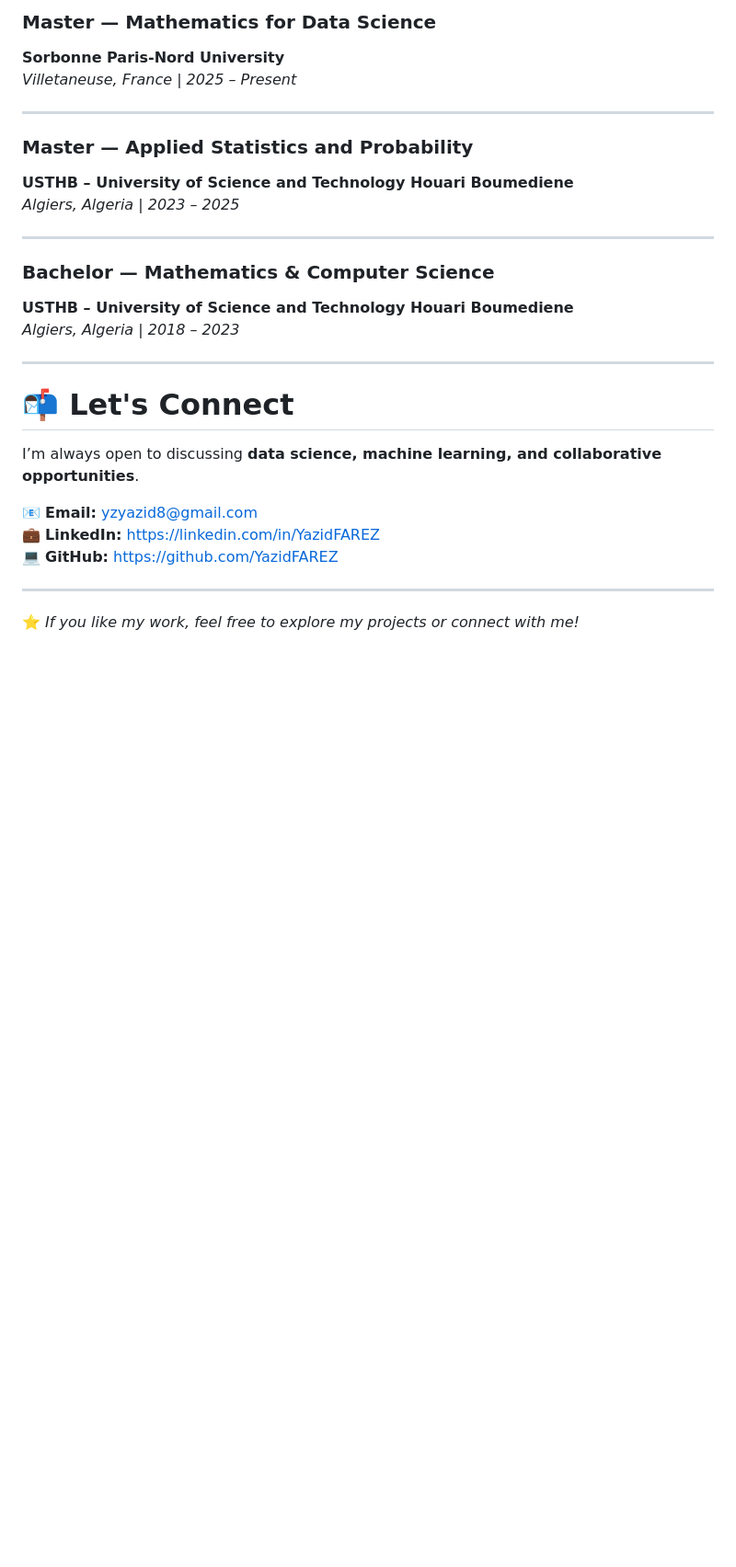
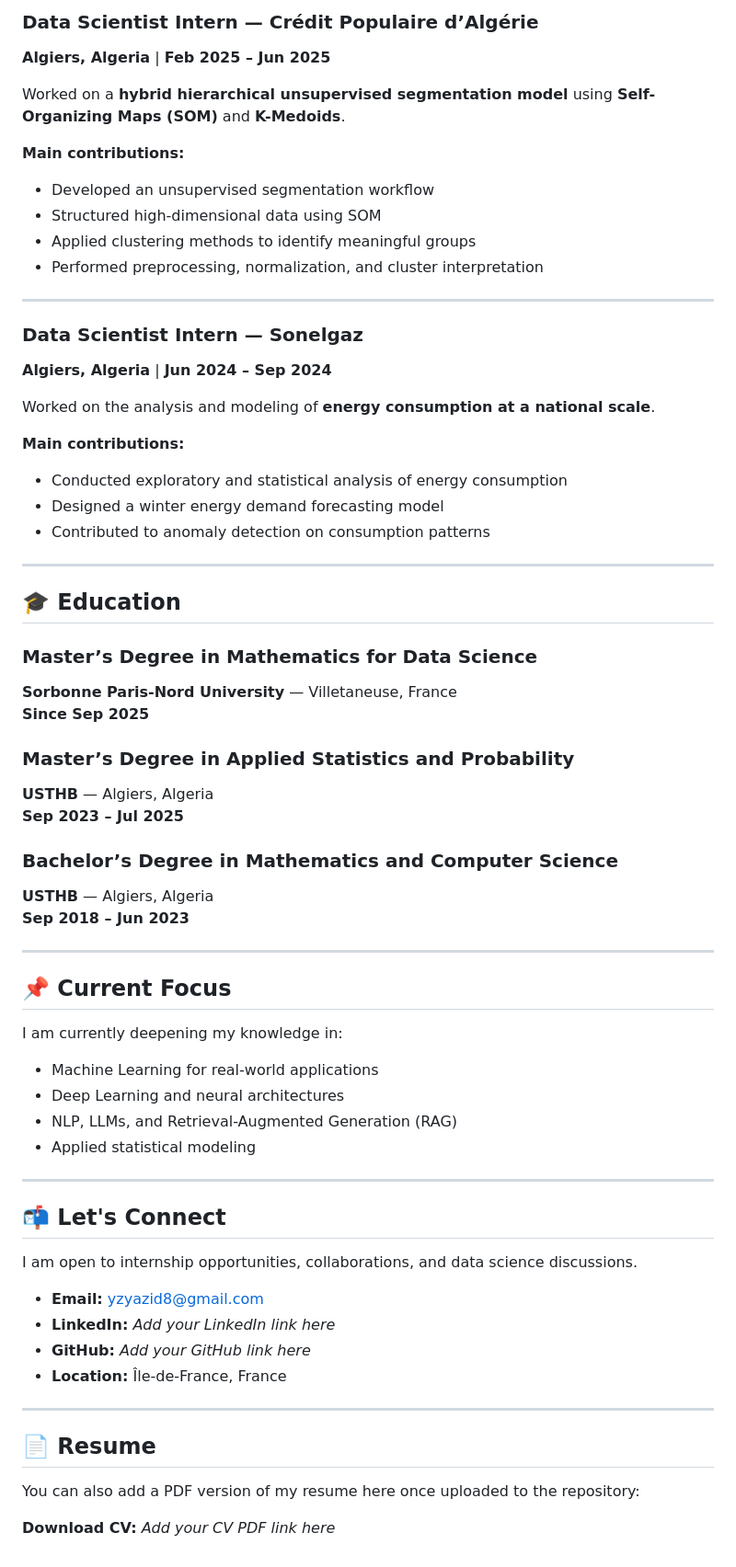
Before and after one commit to yzyazid8-web/FarezYazid.github.io, a Markdown page: index.md, the part around one of its changes. Shown at 92% size. Rendered like a GitHub page; blank space fills up the shorter version.

```diff
--- a/index.md
+++ b/index.md
@@ -116,30 +132,68 @@ Curious by nature, I constantly seek to deepen my understanding of **data scienc
 
-### Master — Mathematics for Data Science
-**Sorbonne Paris-Nord University**
-*Villetaneuse, France | 2025 – Present*
+### Data Scientist Intern — Crédit Populaire d’Algérie
+**Algiers, Algeria** | **Feb 2025 – Jun 2025**
+
+Worked on a **hybrid hierarchical unsupervised segmentation model** using **Self-Organizing Maps (SOM)** and **K-Medoids**.
+
+**Main contributions:**
+- Developed an unsupervised segmentation workflow
+- Structured high-dimensional data using SOM
+- Applied clustering methods to identify meaningful groups
+- Performed preprocessing, normalization, and cluster interpretation
 
 ---
 
-### Master — Applied Statistics and Probability
-**USTHB – University of Science and Technology Houari Boumediene**
-*Algiers, Algeria | 2023 – 2025*
+### Data Scientist Intern — Sonelgaz
+**Algiers, Algeria** | **Jun 2024 – Sep 2024**
+
+Worked on the analysis and modeling of **energy consumption at a national scale**.
+
+**Main contributions:**
+- Conducted exploratory and statistical analysis of energy consumption
+- Designed a winter energy demand forecasting model
+- Contributed to anomaly detection on consumption patterns
 
 ---
 
-### Bachelor — Mathematics & Computer Science
-**USTHB – University of Science and Technology Houari Boumediene**
-*Algiers, Algeria | 2018 – 2023*
+## 🎓 Education
+
+### Master’s Degree in Mathematics for Data Science
+**Sorbonne Paris-Nord University** — Villetaneuse, France
+**Since Sep 2025**
+
+### Master’s Degree in Applied Statistics and Probability
+**USTHB** — Algiers, Algeria
+**Sep 2023 – Jul 2025**
+
+### Bachelor’s Degree in Mathematics and Computer Science
+**USTHB** — Algiers, Algeria
+**Sep 2018 – Jun 2023**
 
 ---
 
-# 📬 Let's Connect
+## 📌 Current Focus
 
-I’m always open to discussing **data science, machine learning, and collaborative opportunities**.
-
-📧 **Email:** yzyazid8@gmail.com
-💼 **LinkedIn:** https://linkedin.com/in/YazidFAREZ
-💻 **GitHub:** https://github.com/YazidFAREZ
+I am currently deepening my knowledge in:
+- Machine Learning for real-world applications
+- Deep Learning and neural architectures
+- NLP, LLMs, and Retrieval-Augmented Generation (RAG)
+- Applied statistical modeling
 
 ---
 
-⭐ *If you like my work, feel free to explore my projects or connect with me!*
+## 📬 Let's Connect
+
+I am open to internship opportunities, collaborations, and data science discussions.
+
+- **Email:** yzyazid8@gmail.com
+- **LinkedIn:** *Add your LinkedIn link here*
+- **GitHub:** *Add your GitHub link here*
+- **Location:** Île-de-France, France
+
+---
+
+## 📄 Resume
+
+You can also add a PDF version of my resume here once uploaded to the repository:
+
+**Download CV:** *Add your CV PDF link here*
```
Also changed, not shown: other parts of index.md (+81 -65 lines).
